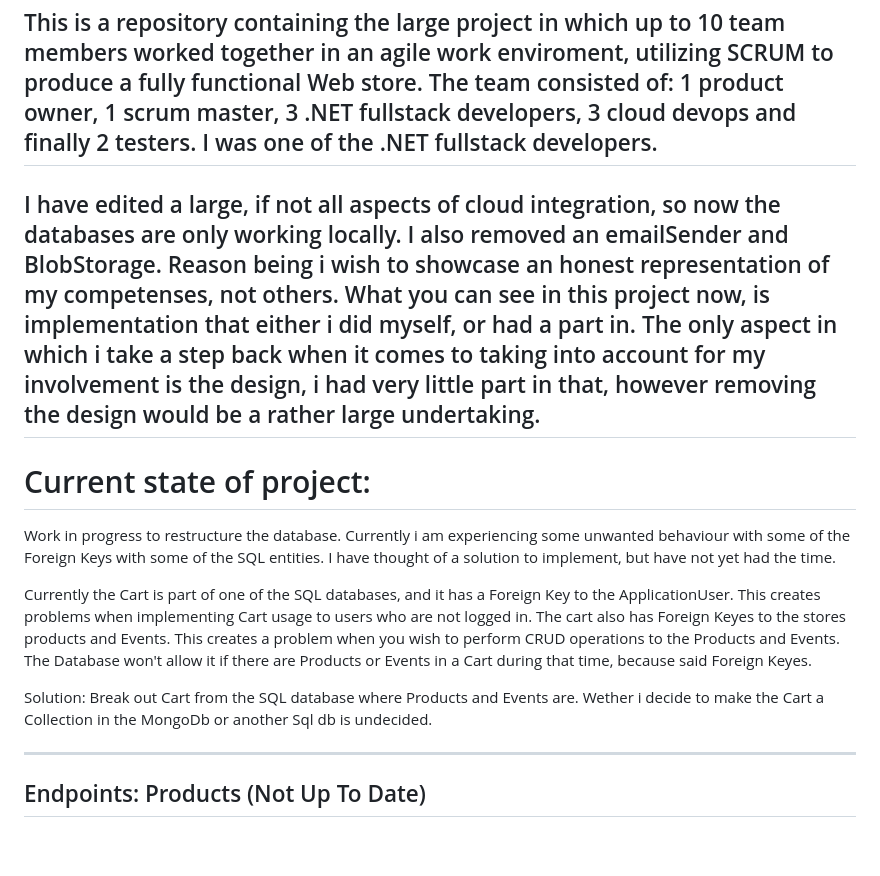
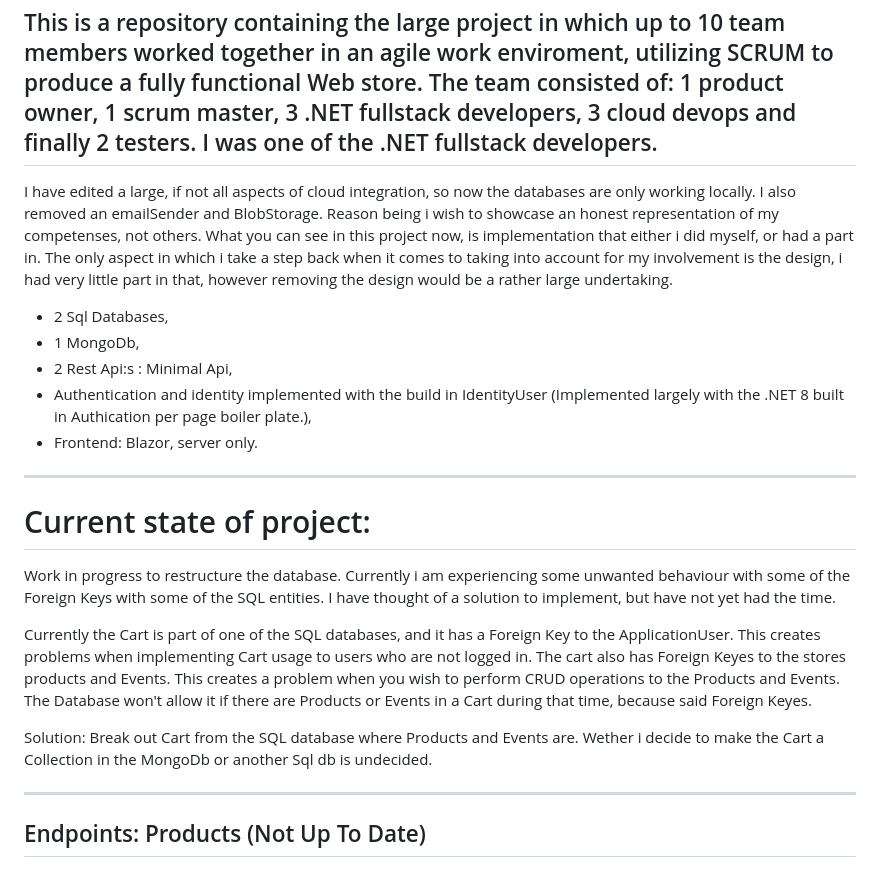
Before and after one commit to Heimbrand/Project-Assignment-My-biggest-school-project-, a Markdown page: README.md, the part around the change. GitHub-like rendering; blank space fills up the shorter version.

```diff
--- a/README.md
+++ b/README.md
@@ -5,10 +5,19 @@ This is a repository containing the large project in which up to 10 team members
 The team consisted of: 1 product owner, 1 scrum master, 3 .NET fullstack developers, 3 cloud devops and finally 2 testers.
 I was one of the .NET fullstack developers.
 ---
+
 I have edited a large, if not all aspects of cloud integration, so now the databases are only working locally. I also removed an emailSender and BlobStorage. Reason being i wish to showcase an honest representation of
 my competenses, not others. What you can see in this project now, is implementation that either i did myself, or had a part in.
 The only aspect in which i take a step back when it comes to taking into account for my involvement is the design, i had very little part in that, however removing the design would be a rather large undertaking.
+
+* 2 Sql Databases,
+* 1 MongoDb,
+* 2 Rest Api:s : Minimal Api,
+* Authentication and identity implemented with the build in IdentityUser (Implemented largely with the .NET 8 built in Authication per page boiler plate.),
+* Frontend: Blazor, server only.
+
 ---
+
 # Current state of project:
 Work in progress to restructure the database. Currently i am experiencing some unwanted behaviour with some of the Foreign Keys with some of the SQL entities.
 I have thought of a solution to implement, but have not yet had the time.
@@ -17,7 +26,6 @@ Currently the Cart is part of one of the SQL databases, and it has a Foreign Key
 The cart also has Foreign Keyes to the stores products and Events. This creates a problem when you wish to perform CRUD operations to the Products and Events. The Database won't allow it if there are Products or Events in a Cart during that time, because said Foreign Keyes.
 
 Solution: Break out Cart from the SQL database where Products and Events are. Wether i decide to make the Cart a Collection in the MongoDb or another Sql db is undecided.
-
 
 ---
 ## Endpoints: Products (Not Up To Date)
```
